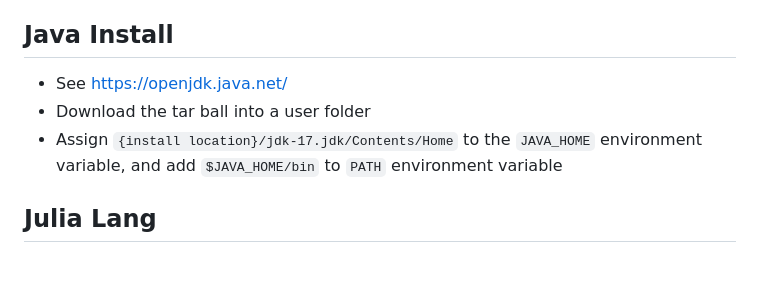
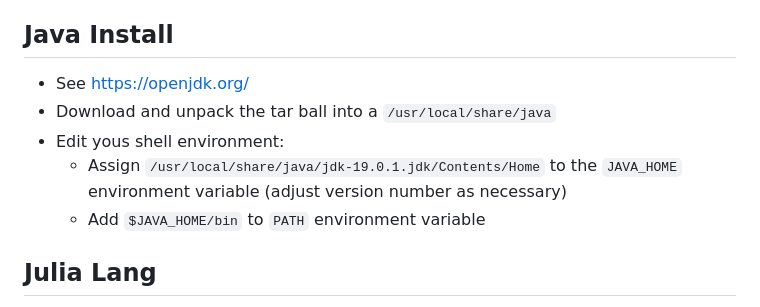
Before and after one commit to rsarwas/aoc, a Markdown page: Readme.md, the part around the change. Drawn GitHub-style; blank space fills up the shorter version.

Commit message:
Update the java install instructions

```diff
--- a/Readme.md
+++ b/Readme.md
@@ -173,10 +173,12 @@ flutter doctor
 
 ## Java Install
 
-* See <https://openjdk.java.net/>
-* Download the tar ball into a user folder
-* Assign `{install location}/jdk-17.jdk/Contents/Home` to the `JAVA_HOME`
-  environment variable, and add `$JAVA_HOME/bin` to `PATH` environment variable
+* See <https://openjdk.org/>
+* Download and unpack the tar ball into a `/usr/local/share/java`
+* Edit yous shell environment:
+  * Assign `/usr/local/share/java/jdk-19.0.1.jdk/Contents/Home` to the `JAVA_HOME`
+    environment variable (adjust version number as necessary)
+  * Add `$JAVA_HOME/bin` to `PATH` environment variable
 
 ## Julia Lang
 
```
